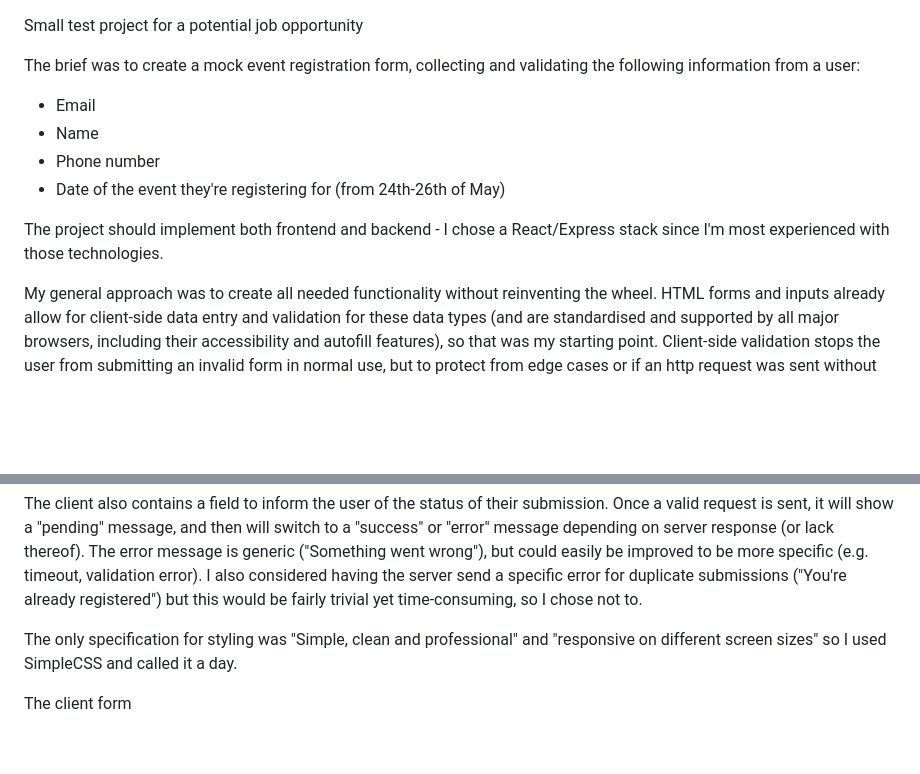
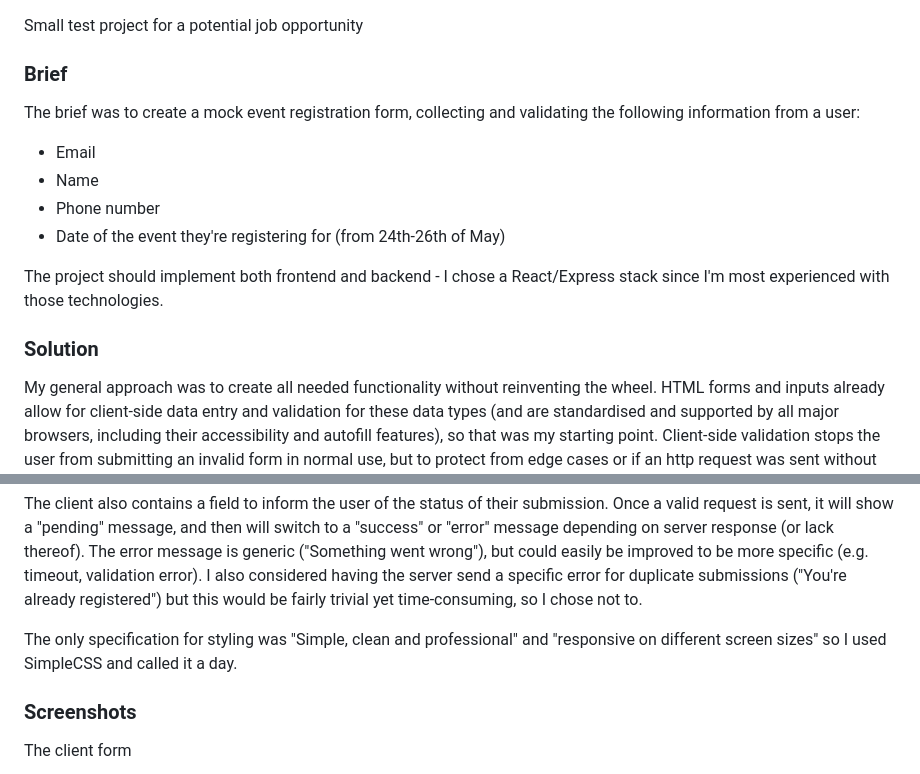
Before and after one commit to CK6853/Mammoths, a Markdown page: README.md, 2 parts joined by grey strips. Drawn GitHub-style; blank space fills up the shorter version.

Commit message:
add headings

```diff
--- a/README.md
+++ b/README.md
@@ -1,5 +1,6 @@
 Small test project for a potential job opportunity
 
+### Brief
 The brief was to create a mock event registration form, collecting and validating the following information from a user:
 - Email
 - Name
@@ -8,6 +9,7 @@ The brief was to create a mock event registration form, collecting and validatin
 
 The project should implement both frontend and backend - I chose a React/Express stack since I'm most experienced with those technologies.
 
+### Solution
 My general approach was to create all needed functionality without reinventing the wheel. HTML forms and inputs already allow for client-side data entry and validation for these data types (and are standardised and supported by all major browsers, including their accessibility and autofill features), so that was my starting point. Client-side validation stops the user from submitting an invalid form in normal use, but to protect from edge cases or if an http request was sent without using the form, the backend is also equipped with data validation.
 
 The backend is minimal - when receiving a POST request, validate the data and either reject and send a 400 response, or save to the database and send a 200 response. A GET request to the home route will display all the data, while sending a request to the /reset route will clear all data. Obviously these last two routes would not be implemented this way in a real environment, but they exist for testing purposes. The database itself is handled by Enmap, which allows an SQLite3 database to be abstracted into javascript objects for simplicity (and also hedges against SQL injections). There are only very basic security protections (using Helmet), as this was not part of the brief.
@@ -18,6 +20,7 @@ The client also contains a field to inform the user of the status of their submi
 
 The only specification for styling was "Simple, clean and professional" and "responsive on different screen sizes" so I used SimpleCSS and called it a day.
 
+### Screenshots
 The client form
 
 ![Client](docs/screenshots/Client.png)
```
